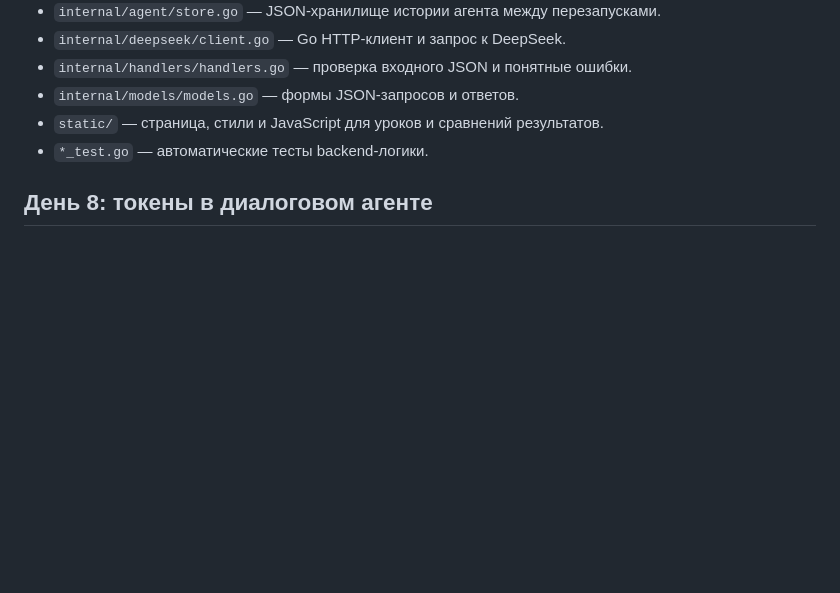
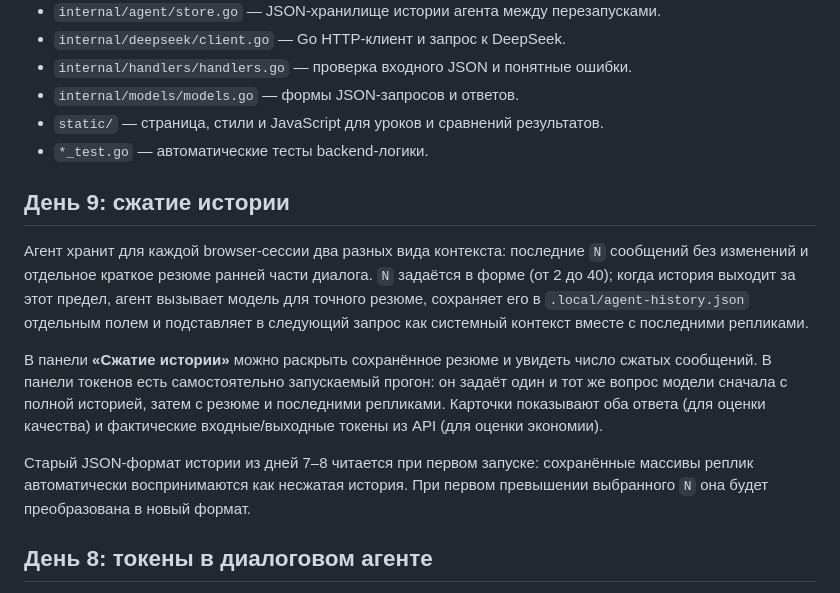
Before and after one commit to Desuzed/ai-challenge-app, a Markdown page: README.md, the part around the change. GitHub-like rendering; blank space fills up the shorter version.

Commit message:
feat: add context compression lesson

```diff
--- a/README.md
+++ b/README.md
@@ -56,6 +56,14 @@ API-ключ не попадает в браузер: при запуске се
 - `internal/models/models.go` — формы JSON-запросов и ответов.
 - `static/` — страница, стили и JavaScript для уроков и сравнений результатов.
 - `*_test.go` — автоматические тесты backend-логики.
+
+## День 9: сжатие истории
+
+Агент хранит для каждой browser-сессии два разных вида контекста: последние `N` сообщений без изменений и отдельное краткое резюме ранней части диалога. `N` задаётся в форме (от 2 до 40); когда история выходит за этот предел, агент вызывает модель для точного резюме, сохраняет его в `.local/agent-history.json` отдельным полем и подставляет в следующий запрос как системный контекст вместе с последними репликами.
+
+В панели **«Сжатие истории»** можно раскрыть сохранённое резюме и увидеть число сжатых сообщений. В панели токенов есть самостоятельно запускаемый прогон: он задаёт один и тот же вопрос модели сначала с полной историей, затем с резюме и последними репликами. Карточки показывают оба ответа (для оценки качества) и фактические входные/выходные токены из API (для оценки экономии).
+
+Старый JSON-формат истории из дней 7–8 читается при первом запуске: сохранённые массивы реплик автоматически воспринимаются как несжатая история. При первом превышении выбранного `N` она будет преобразована в новый формат.
 
 ## День 8: токены в диалоговом агенте
 
```
